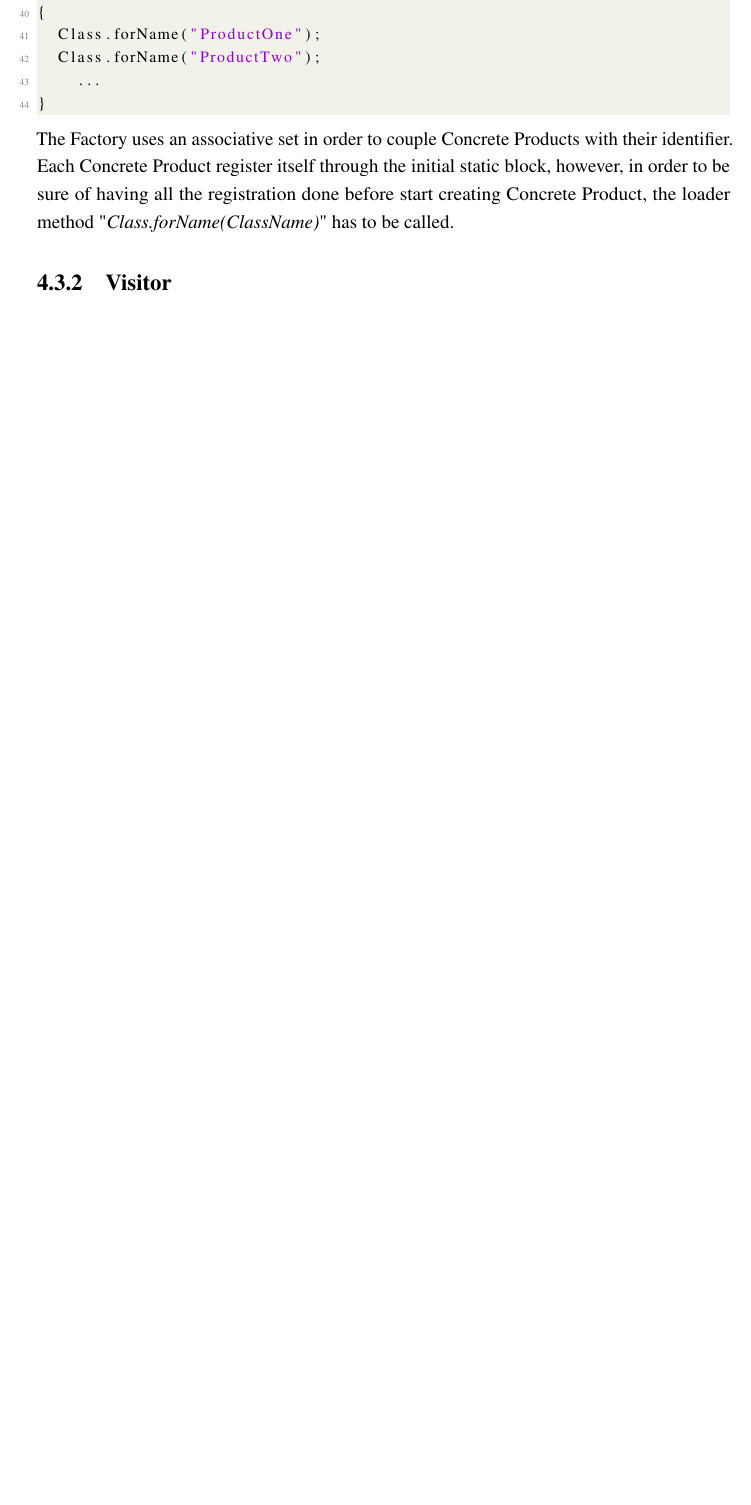
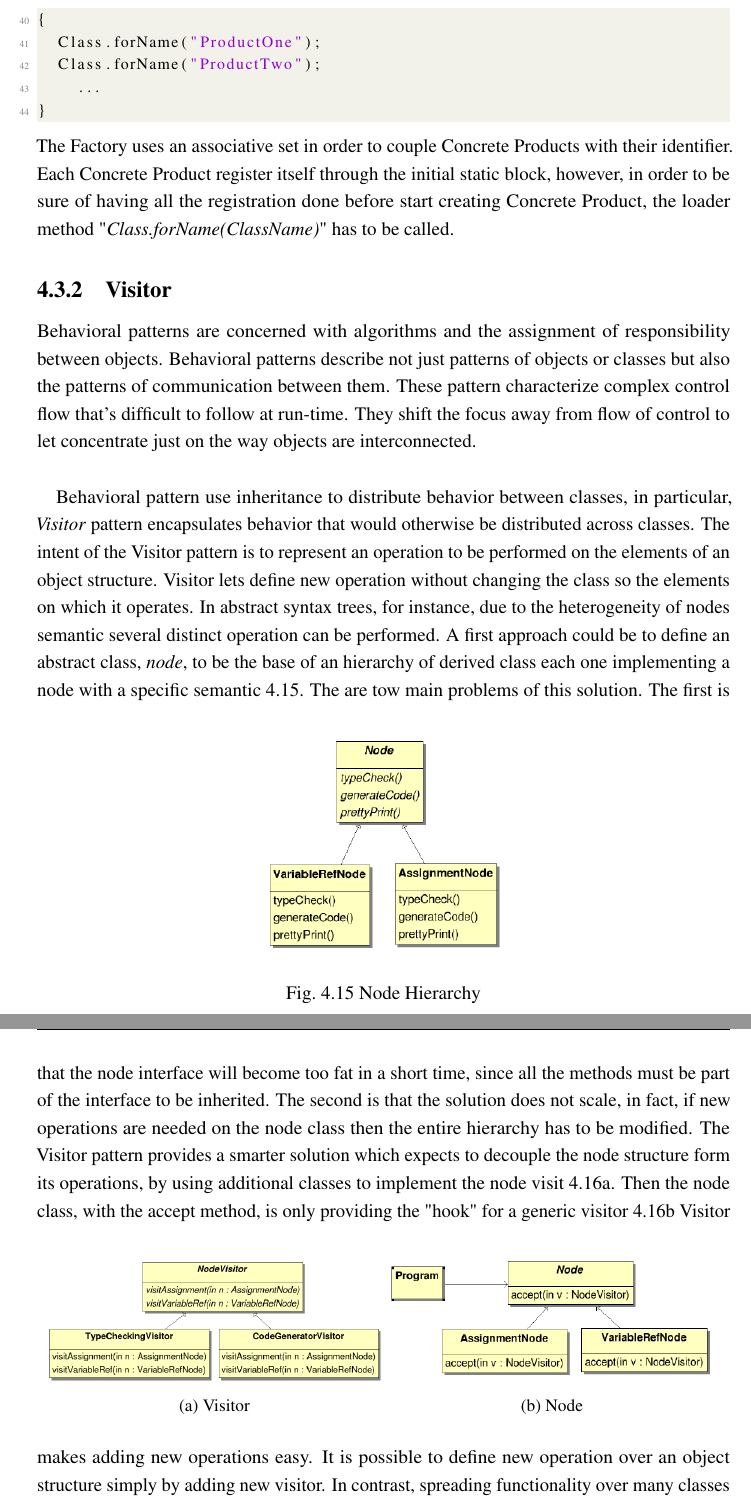
Before and after one commit to marcocelia/Master-Thesis, a LaTeX thesis (thesis.tex, which reads Chapters/framework.tex): part of page 63 of 65 before the commit and two parts of pages 63 and 64 of 66 after it, the two joined at a grey line, cut so that both start at the same text, the shorter picture padded with empty space. Compiled offline with pdfLaTeX.

Commit message:
end of design pattern

```diff
--- a/Chapters/framework.tex
+++ b/Chapters/framework.tex
@@ -400,7 +400,29 @@ The Factory uses an associative set in order to couple Concrete Products with th
 
 \subsection{Visitor}
 
-
+Behavioral patterns are concerned with algorithms and the assignment of responsibility between objects. Behavioral patterns describe not just patterns of objects or classes but also the patterns of communication between them. These pattern characterize complex control flow that's difficult to follow at run-time. They shift the focus away from flow of control to let concentrate just on the way objects are interconnected.
+\paragraph{} Behavioral pattern use inheritance to distribute behavior between classes, in particular, \textit{Visitor} pattern encapsulates behavior that would otherwise be distributed across classes. The intent of the Visitor pattern is to represent an operation to be performed on the elements of an object structure. Visitor lets define new operation without changing the class so the elements on which it operates. In abstract syntax trees, for instance, due to the heterogeneity of nodes semantic several distinct operation can be performed. A first approach could be to define an abstract class, \textit{node}, to be the base of an hierarchy of derived class each one implementing a node with a specific semantic \ref{fig:nodehierarchy}.
+\begin{figure}[h]
+\centering
+\includegraphics[width=.4\textwidth]{Figs/nodesimple.PNG}
+\caption{Node Hierarchy}
+\label{fig:nodehierarchy}
+\end{figure}
+The are tow main problems of this solution. The first is that the node interface will become too fat in a short time, since all the methods must be part of the interface to be inherited. The second is that the solution does not scale, in fact, if new operations are needed on the node class then the entire hierarchy has to be modified. The Visitor pattern provides a smarter solution which expects to decouple the node structure form its operations, by using additional classes to implement the node visit \ref{fig:visitor}. Then the node class, with the accept method, is only providing the "hook" for a generic visitor \ref{fig:nodeVisitor}
+\begin{figure}[h]
+\centering
+\begin{subfigure}{.48\textwidth}
+\includegraphics[width=\textwidth]{Figs/visitor.PNG}
+\caption{Visitor}
+\label{fig:visitor}
+\end{subfigure}
+\begin{subfigure}{.48\textwidth}
+\includegraphics[width=\textwidth]{Figs/nodeVisitor.PNG}
+\caption{Node}
+\label{fig:nodeVisitor}
+\end{subfigure}
+\end{figure}
+Visitor makes adding new operations easy. It is possible to define new operation over an object structure simply by adding new visitor. In contrast, spreading functionality over many classes requires to change all of them to define new operation. A visitor gathers related information and separates unrelated ones. Related behavior is not spread over the classes defining the object structure but rather it is localized inside a visitor. However, when using visitor adding new sublasses of node is hard, indeed each new subclass gives rise to a new abstract operation on the visitor, and then require to change all concrete visitors. As partial solution, there could be exceptional cases in which the base visitor provides default implementations that can be inherited from the derived classes. This is the case of ANTLR \citep{antlr}, a famous syntax parser that will be better discussed in \ref{sec:ctxhelp}.
 \section{Eclipse Editor}
 
 \subsection{Data Dictionary Importer}
```
Also changed, not shown: Chapters/mbd_and_hs.tex (+1 -1 lines), References/references.bib (+12 -0 lines), Chapters/mbd_and_hs.bbl (added), Figs/nodeVisitor.PNG (added), Figs/nodesimple.PNG (added), Figs/visitor.PNG (added), thesis.bbl, thesis.pdf, Chapters/framework.tex (8 more changed lines), 13 other files.
